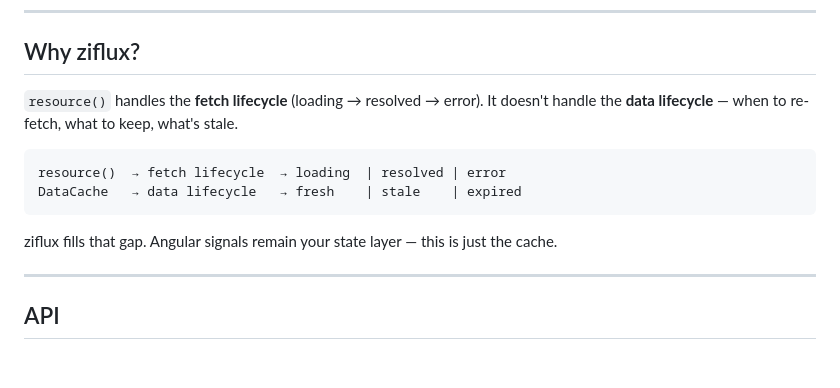
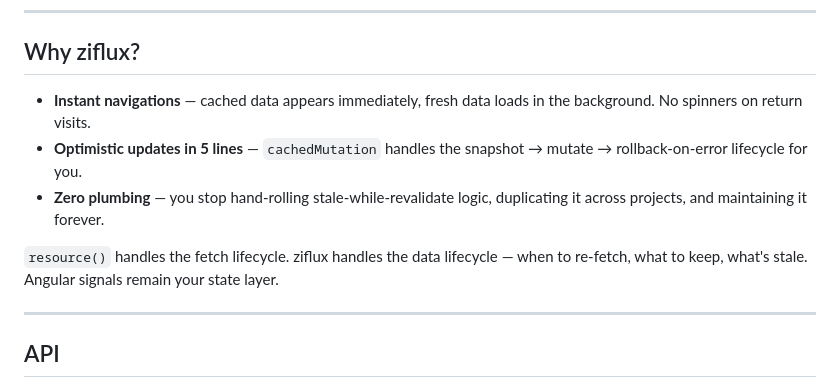
Before and after one commit to neogenz/ziflux, a Markdown page: README.md, the part around the change. GitHub-like rendering; blank space fills up the shorter version.

Commit message:
docs(readme): rewrite why section with concrete value props

````diff
--- a/README.md
+++ b/README.md
@@ -67,14 +67,11 @@ Signals flow back from Store to Component. The cache is transparent to the Store
 
 ## Why ziflux?
 
-`resource()` handles the **fetch lifecycle** (loading → resolved → error). It doesn't handle the **data lifecycle** — when to re-fetch, what to keep, what's stale.
+- **Instant navigations** — cached data appears immediately, fresh data loads in the background. No spinners on return visits.
+- **Optimistic updates in 5 lines** — `cachedMutation` handles the snapshot → mutate → rollback-on-error lifecycle for you.
+- **Zero plumbing** — you stop hand-rolling stale-while-revalidate logic, duplicating it across projects, and maintaining it forever.
 
-```
-resource()  → fetch lifecycle  → loading  | resolved | error
-DataCache   → data lifecycle   → fresh    | stale    | expired
-```
-
-ziflux fills that gap. Angular signals remain your state layer — this is just the cache.
+`resource()` handles the fetch lifecycle. ziflux handles the data lifecycle — when to re-fetch, what to keep, what's stale. Angular signals remain your state layer.
 
 ---
 
````
